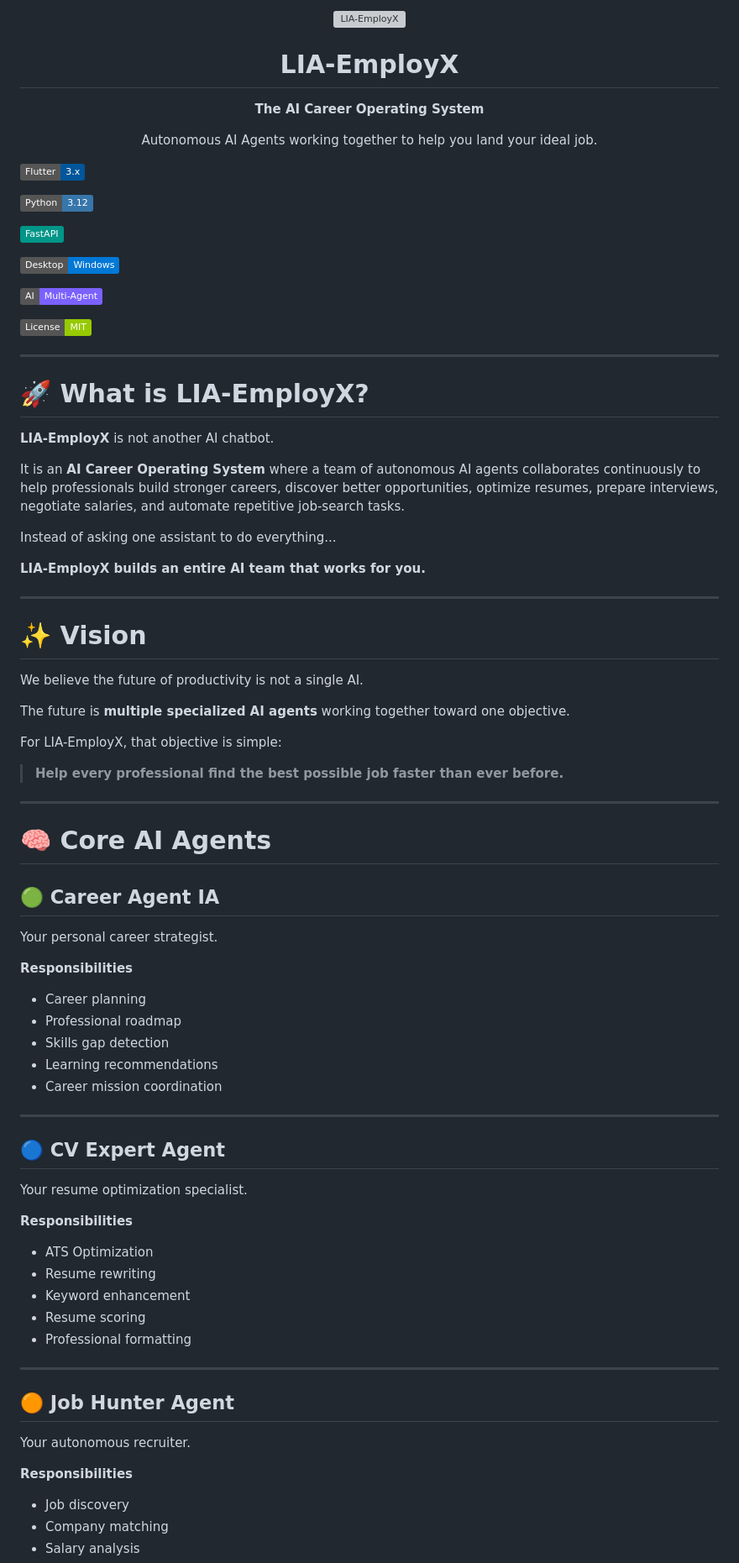
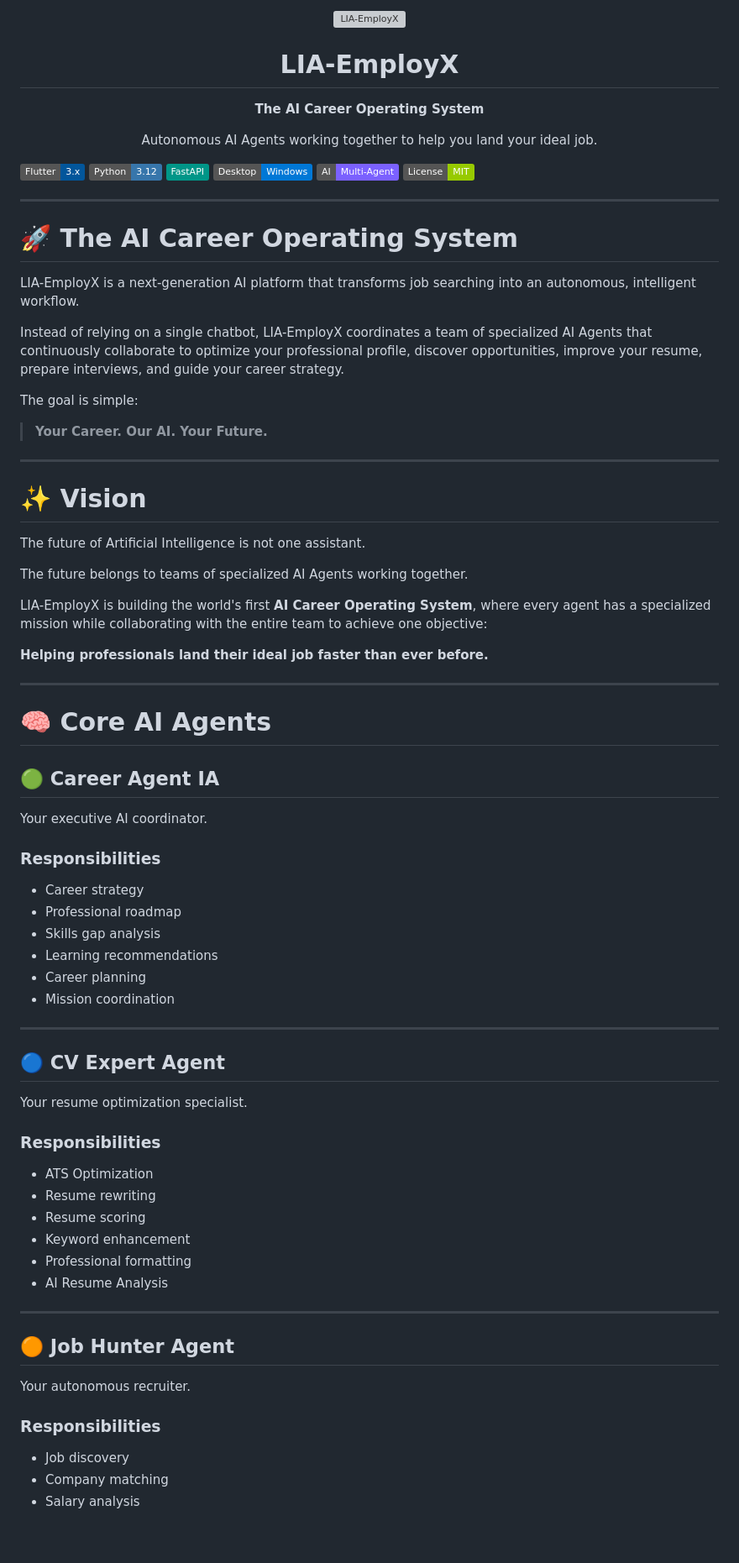
Before and after one commit to sagadeangelo/LIA-EmployX, a Markdown page: README.md, the part around one of its changes. Shown at 84% size. Drawn GitHub-style; badges without logos; blank space fills up the shorter version; grey boxes are pictures that could not be loaded.

```diff
--- a/README.md
+++ b/README.md
@@ -17,42 +17,37 @@ Autonomous AI Agents working together to help you land your ideal job.
 <p align="center">
 
 ![Flutter](https://img.shields.io/badge/Flutter-3.x-02569B?logo=flutter&logoColor=white)
-
 ![Python](https://img.shields.io/badge/Python-3.12-3776AB?logo=python&logoColor=white)
-
 ![FastAPI](https://img.shields.io/badge/FastAPI-009688?logo=fastapi&logoColor=white)
-
 ![Windows](https://img.shields.io/badge/Desktop-Windows-0078D6?logo=windows)
-
 ![AI Agents](https://img.shields.io/badge/AI-Multi--Agent-7B61FF)
-
 ![License](https://img.shields.io/badge/License-MIT-green)
 
 </p>
 
 ---
 
-# 🚀 What is LIA-EmployX?
+# 🚀 The AI Career Operating System
 
-**LIA-EmployX** is not another AI chatbot.
+LIA-EmployX is a next-generation AI platform that transforms job searching into an autonomous, intelligent workflow.
 
-It is an **AI Career Operating System** where a team of autonomous AI agents collaborates continuously to help professionals build stronger careers, discover better opportunities, optimize resumes, prepare interviews, negotiate salaries, and automate repetitive job-search tasks.
+Instead of relying on a single chatbot, LIA-EmployX coordinates a team of specialized AI Agents that continuously collaborate to optimize your professional profile, discover opportunities, improve your resume, prepare interviews, and guide your career strategy.
 
-Instead of asking one assistant to do everything...
+The goal is simple:
 
-**LIA-EmployX builds an entire AI team that works for you.**
+> **Your Career. Our AI. Your Future.**
 
 ---
 
 # ✨ Vision
 
-We believe the future of productivity is not a single AI.
+The future of Artificial Intelligence is not one assistant.
 
-The future is **multiple specialized AI agents** working together toward one objective.
+The future belongs to teams of specialized AI Agents working together.
 
-For LIA-EmployX, that objective is simple:
+LIA-EmployX is building the world's first **AI Career Operating System**, where every agent has a specialized mission while collaborating with the entire team to achieve one objective:
 
-> **Help every professional find the best possible job faster than ever before.**
+**Helping professionals land their ideal job faster than ever before.**
 
 ---
 
@@ -60,15 +55,16 @@ For LIA-EmployX, that objective is simple:
 
 ## 🟢 Career Agent IA
 
-Your personal career strategist.
+Your executive AI coordinator.
 
-**Responsibilities**
+### Responsibilities
 
+- Career strategy
+- Professional roadmap
+- Skills gap analysis
+- Learning recommendations
 - Career planning
-- Professional roadmap
-- Skills gap detection
-- Learning recommendations
-- Career mission coordination
+- Mission coordination
 
 ---
 
@@ -76,13 +72,14 @@ Your personal career strategist.
 
 Your resume optimization specialist.
 
-**Responsibilities**
+### Responsibilities
 
 - ATS Optimization
 - Resume rewriting
+- Resume scoring
 - Keyword enhancement
-- Resume scoring
 - Professional formatting
+- AI Resume Analysis
 
 ---
 
@@ -90,7 +87,7 @@ Your resume optimization specialist.
 
 Your autonomous recruiter.
 
-**Responsibilities**
+### Responsibilities
 
 - Job discovery
 - Company matching
```
Also changed, not shown: other parts of README.md (+108 -49 lines).
